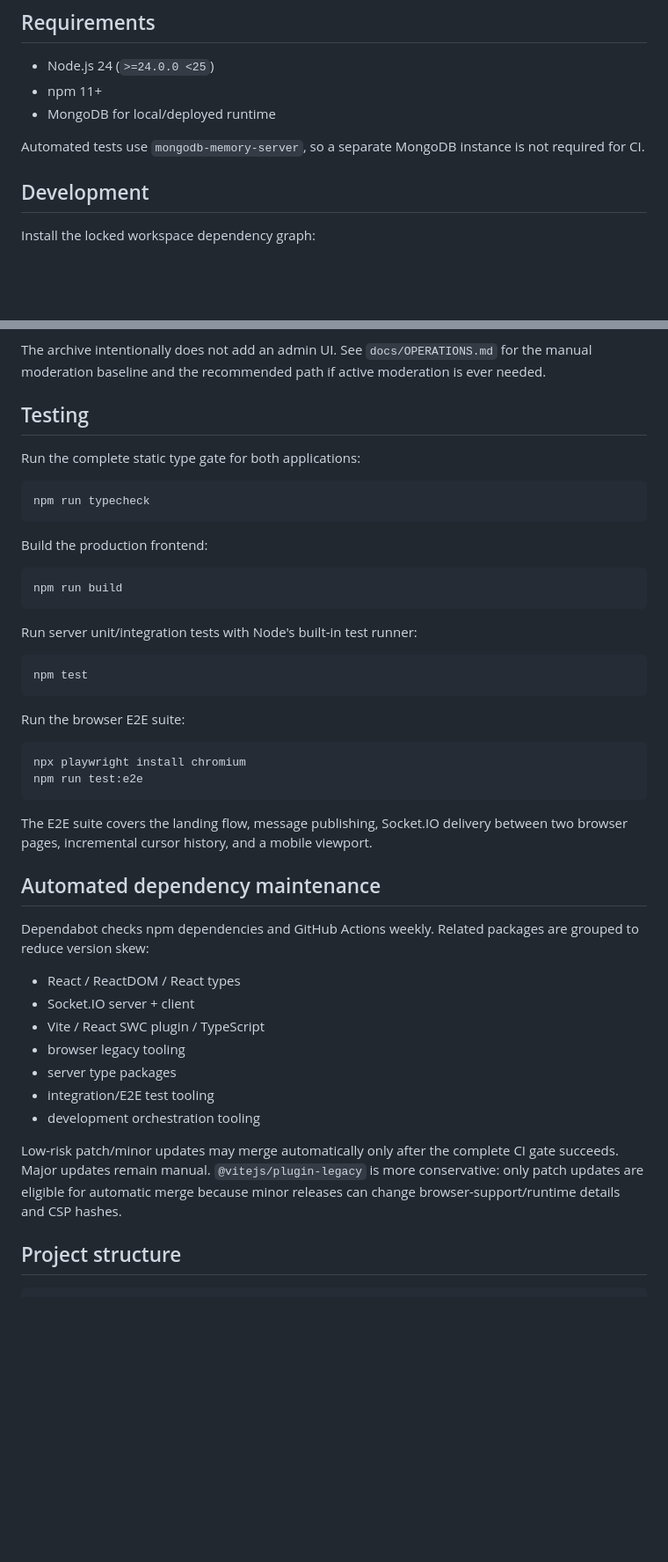
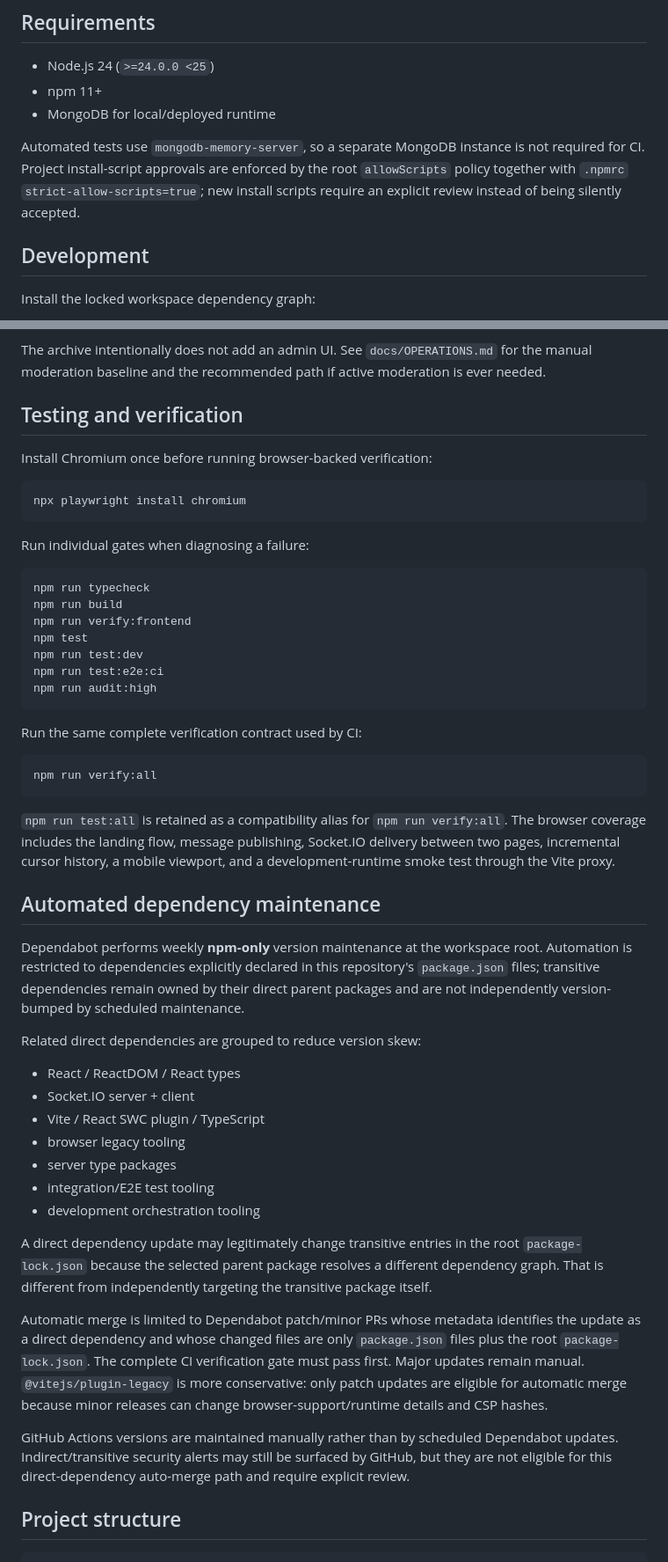
Before and after one commit to yiwssx/longlivethepeople, a Markdown page: README.md, 2 parts joined by grey strips. Shown at 88% size. GitHub-like rendering; blank space fills up the shorter version.

Commit message:
docs: align README with current maintenance policy

````diff
--- a/README.md
+++ b/README.md
@@ -27,7 +27,7 @@ See [`docs/ARCHITECTURE.md`](docs/ARCHITECTURE.md) for design rationale and [`do
 - npm 11+
 - MongoDB for local/deployed runtime
 
-Automated tests use `mongodb-memory-server`, so a separate MongoDB instance is not required for CI.
+Automated tests use `mongodb-memory-server`, so a separate MongoDB instance is not required for CI. Project install-script approvals are enforced by the root `allowScripts` policy together with `.npmrc` `strict-allow-scripts=true`; new install scripts require an explicit review instead of being silently accepted.
 
 ## Development
 
@@ -125,38 +125,39 @@ New messages are `published` by default. The model also supports `hidden` plus `
 
 The archive intentionally does not add an admin UI. See `docs/OPERATIONS.md` for the manual moderation baseline and the recommended path if active moderation is ever needed.
 
-## Testing
+## Testing and verification
 
-Run the complete static type gate for both applications:
+Install Chromium once before running browser-backed verification:
+
+```bash
+npx playwright install chromium
+```
+
+Run individual gates when diagnosing a failure:
 
 ```bash
 npm run typecheck
+npm run build
+npm run verify:frontend
+npm test
+npm run test:dev
+npm run test:e2e:ci
+npm run audit:high
 ```
 
-Build the production frontend:
+Run the same complete verification contract used by CI:
 
 ```bash
-npm run build
+npm run verify:all
 ```
 
-Run server unit/integration tests with Node's built-in test runner:
-
-```bash
-npm test
-```
-
-Run the browser E2E suite:
-
-```bash
-npx playwright install chromium
-npm run test:e2e
-```
-
-The E2E suite covers the landing flow, message publishing, Socket.IO delivery between two browser pages, incremental cursor history, and a mobile viewport.
+`npm run test:all` is retained as a compatibility alias for `npm run verify:all`. The browser coverage includes the landing flow, message publishing, Socket.IO delivery between two pages, incremental cursor history, a mobile viewport, and a development-runtime smoke test through the Vite proxy.
 
 ## Automated dependency maintenance
 
-Dependabot checks npm dependencies and GitHub Actions weekly. Related packages are grouped to reduce version skew:
+Dependabot performs weekly **npm-only** version maintenance at the workspace root. Automation is restricted to dependencies explicitly declared in this repository's `package.json` files; transitive dependencies remain owned by their direct parent packages and are not independently version-bumped by scheduled maintenance.
+
+Related direct dependencies are grouped to reduce version skew:
 
 - React / ReactDOM / React types
 - Socket.IO server + client
@@ -166,7 +167,11 @@ Dependabot checks npm dependencies and GitHub Actions weekly. Related packages a
 - integration/E2E test tooling
 - development orchestration tooling
 
-Low-risk patch/minor updates may merge automatically only after the complete CI gate succeeds. Major updates remain manual. `@vitejs/plugin-legacy` is more conservative: only patch updates are eligible for automatic merge because minor releases can change browser-support/runtime details and CSP hashes.
+A direct dependency update may legitimately change transitive entries in the root `package-lock.json` because the selected parent package resolves a different dependency graph. That is different from independently targeting the transitive package itself.
+
+Automatic merge is limited to Dependabot patch/minor PRs whose metadata identifies the update as a direct dependency and whose changed files are only `package.json` files plus the root `package-lock.json`. The complete CI verification gate must pass first. Major updates remain manual. `@vitejs/plugin-legacy` is more conservative: only patch updates are eligible for automatic merge because minor releases can change browser-support/runtime details and CSP hashes.
+
+GitHub Actions versions are maintained manually rather than by scheduled Dependabot updates. Indirect/transitive security alerts may still be surfaced by GitHub, but they are not eligible for this direct-dependency auto-merge path and require explicit review.
 
 ## Project structure
 
````
